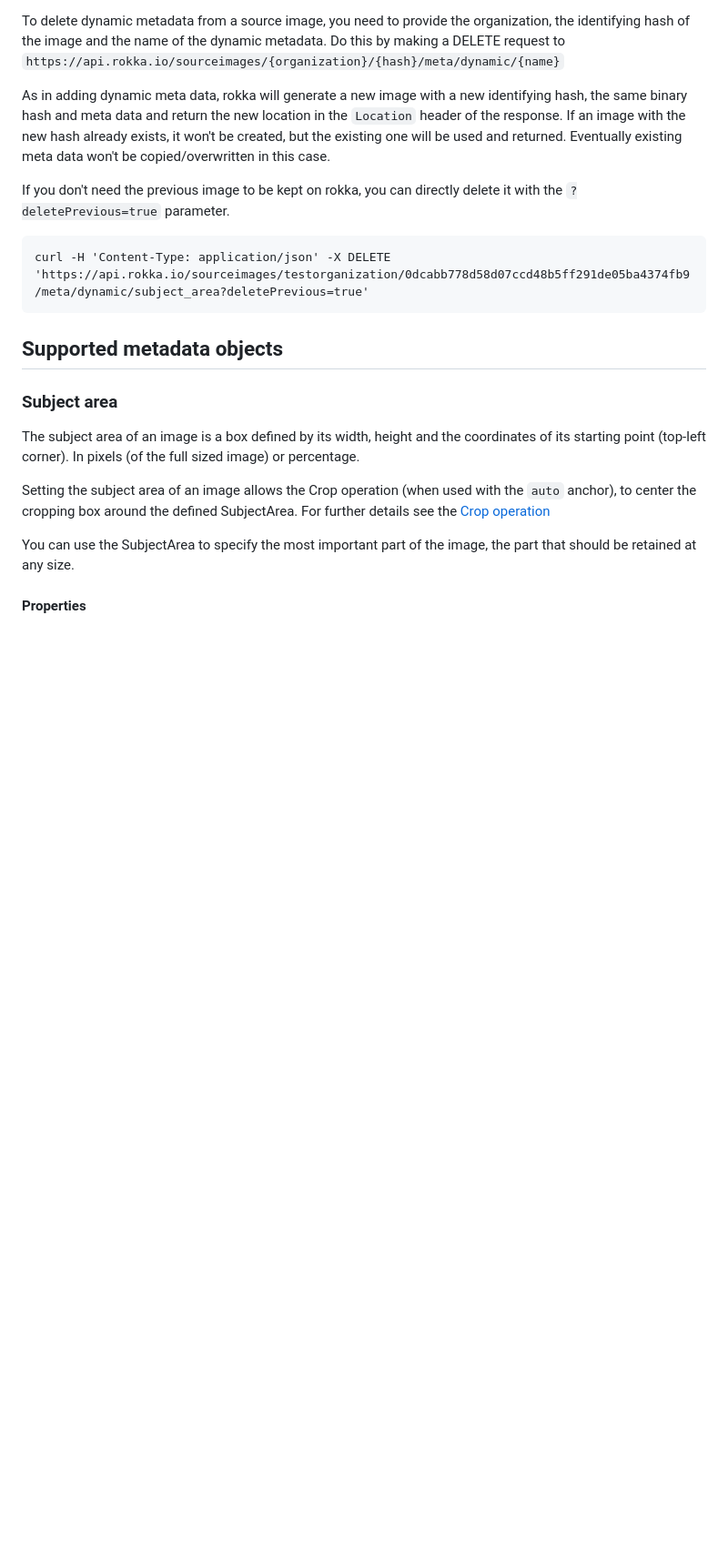
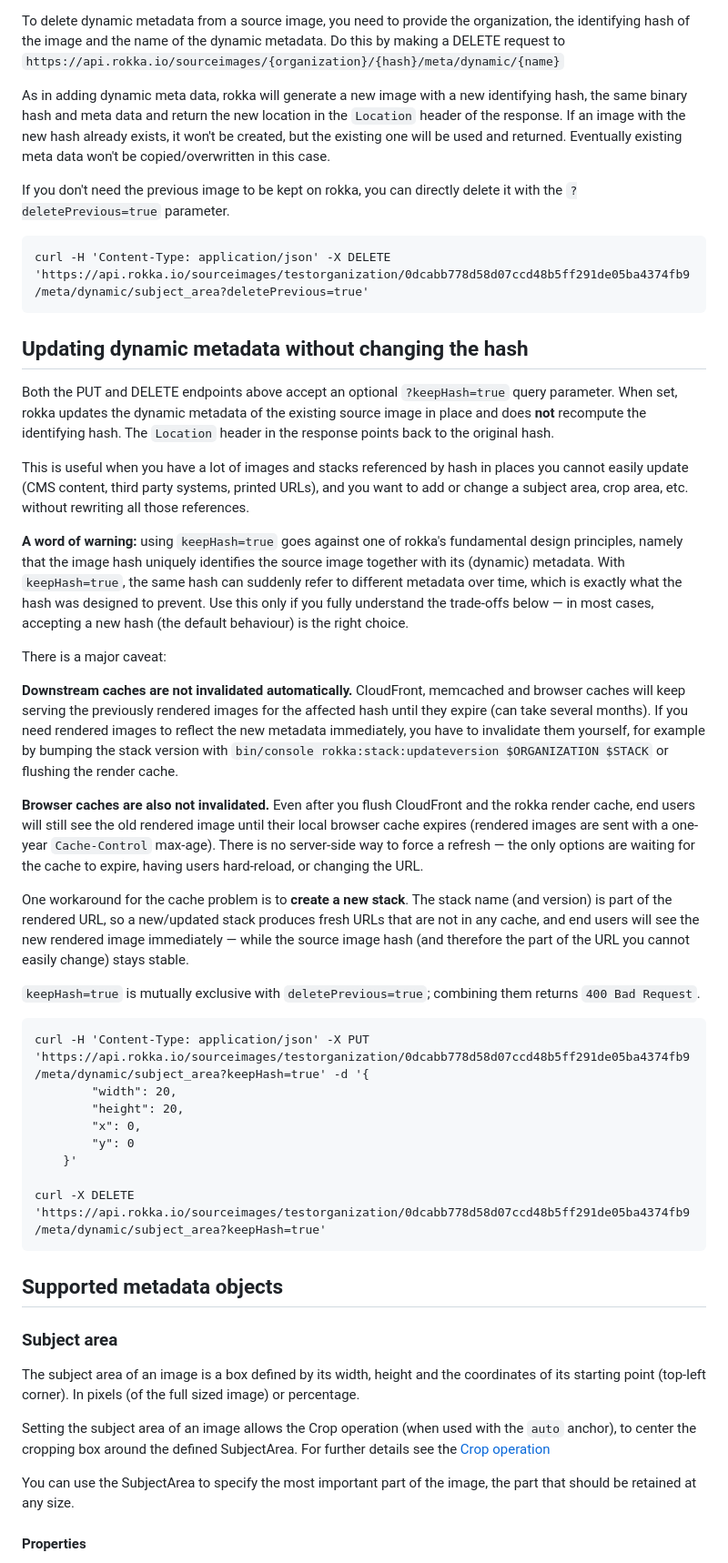
Before and after one commit to rokka-io/rokka-site, a Markdown page: source/_references/30-dynamicmetadata.md, the part around one of its changes. Shown at 91% size. GitHub-like rendering; blank space fills up the shorter version.

Commit message:
docs: document keepHash parameter for dynamic metadata

````diff
--- a/source/_references/30-dynamicmetadata.md
+++ b/source/_references/30-dynamicmetadata.md
@@ -58,6 +57,36 @@ If you don't need the previous image to be kept on rokka, you can directly delet
 ```language-bash
 curl -H 'Content-Type: application/json' -X DELETE 'https://api.rokka.io/sourceimages/testorganization/0dcabb778d58d07ccd48b5ff291de05ba4374fb9/meta/dynamic/subject_area?deletePrevious=true'
 ```
+
+## Updating dynamic metadata without changing the hash
+
+Both the PUT and DELETE endpoints above accept an optional `?keepHash=true` query parameter. When set, rokka updates the dynamic metadata of the existing source image in place and does **not** recompute the identifying hash. The `Location` header in the response points back to the original hash.
+
+This is useful when you have a lot of images and stacks referenced by hash in places you cannot easily update (CMS content, third party systems, printed URLs), and you want to add or change a subject area, crop area, etc. without rewriting all those references.
+
+**A word of warning:** using `keepHash=true` goes against one of rokka's fundamental design principles, namely that the image hash uniquely identifies the source image together with its (dynamic) metadata. With `keepHash=true`, the same hash can suddenly refer to different metadata over time, which is exactly what the hash was designed to prevent. Use this only if you fully understand the trade-offs below — in most cases, accepting a new hash (the default behaviour) is the right choice.
+
+There is a major caveat:
+
+**Downstream caches are not invalidated automatically.** CloudFront, memcached and browser caches will keep serving the previously rendered images for the affected hash until they expire (can take several months). If you need rendered images to reflect the new metadata immediately, you have to invalidate them yourself, for example by bumping the stack version with `bin/console rokka:stack:updateversion $ORGANIZATION $STACK` or flushing the render cache.
+
+**Browser caches are also not invalidated.** Even after you flush CloudFront and the rokka render cache, end users will still see the old rendered image until their local browser cache expires (rendered images are sent with a one-year `Cache-Control` max-age). There is no server-side way to force a refresh — the only options are waiting for the cache to expire, having users hard-reload, or changing the URL.
+
+One workaround for the cache problem is to **create a new stack**. The stack name (and version) is part of the rendered URL, so a new/updated stack produces fresh URLs that are not in any cache, and end users will see the new rendered image immediately — while the source image hash (and therefore the part of the URL you cannot easily change) stays stable.
+
+`keepHash=true` is mutually exclusive with `deletePrevious=true`; combining them returns `400 Bad Request`.
+
+```language-bash
+curl -H 'Content-Type: application/json' -X PUT 'https://api.rokka.io/sourceimages/testorganization/0dcabb778d58d07ccd48b5ff291de05ba4374fb9/meta/dynamic/subject_area?keepHash=true' -d '{
+        "width": 20,
+        "height": 20,
+        "x": 0,
+        "y": 0
+    }'
+
+curl -X DELETE 'https://api.rokka.io/sourceimages/testorganization/0dcabb778d58d07ccd48b5ff291de05ba4374fb9/meta/dynamic/subject_area?keepHash=true'
+```
+
 ## Supported metadata objects
 
 ### Subject area
````
Also changed, not shown: other parts of source/_references/30-dynamicmetadata.md (+1 -1 lines).
